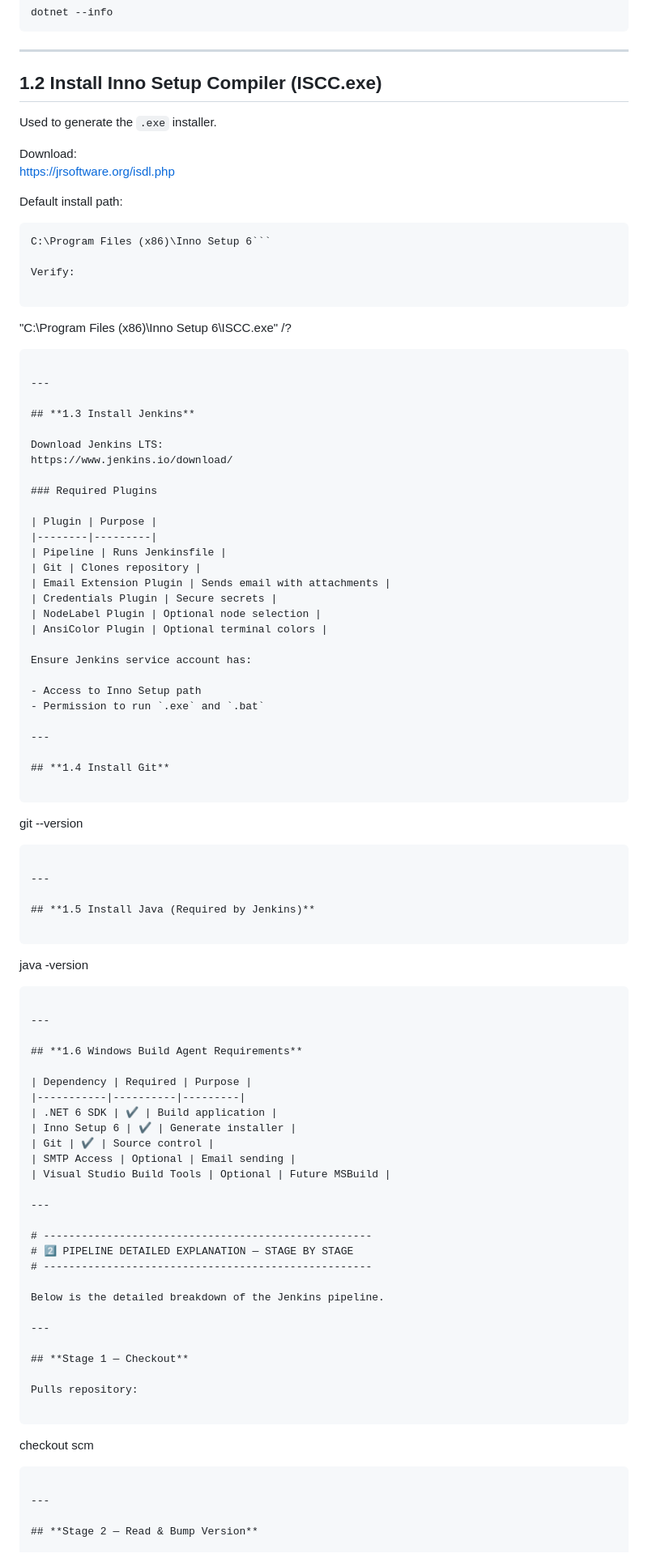
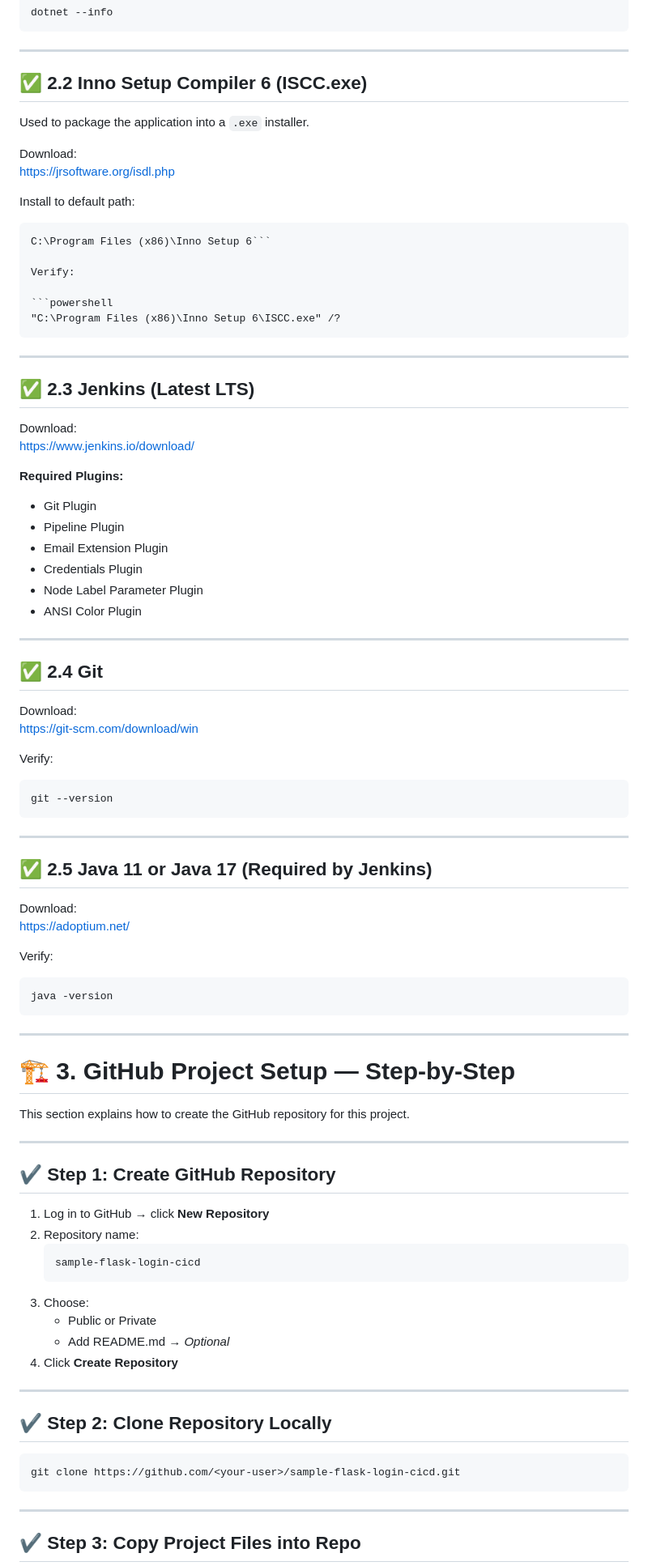
Before and after one commit to cicd-pipeline-automation/csharp-jenkins-cicd-pipeline, a Markdown page: README.md, the part around one of its changes. Shown at 81% size. Rendered like a GitHub page.

````diff
--- a/README.md
+++ b/README.md
@@ -77,94 +38,93 @@ dotnet --info
 
 ---
 
-## **1.2 Install Inno Setup Compiler (ISCC.exe)**
-
-Used to generate the `.exe` installer.
+## ✅ **2.2 Inno Setup Compiler 6 (ISCC.exe)**
+Used to package the application into a `.exe` installer.
 
 Download:
 https://jrsoftware.org/isdl.php
 
-Default install path:
+Install to default path:
 
 ```
 C:\Program Files (x86)\Inno Setup 6```
 
 Verify:
 
-```
+```powershell
 "C:\Program Files (x86)\Inno Setup 6\ISCC.exe" /?
 ```
 
 ---
 
-## **1.3 Install Jenkins**
+## ✅ **2.3 Jenkins (Latest LTS)**
 
-Download Jenkins LTS:
+Download:
 https://www.jenkins.io/download/
 
-### Required Plugins
-
-| Plugin | Purpose |
-|--------|---------|
-| Pipeline | Runs Jenkinsfile |
-| Git | Clones repository |
-| Email Extension Plugin | Sends email with attachments |
-| Credentials Plugin | Secure secrets |
-| NodeLabel Plugin | Optional node selection |
-| AnsiColor Plugin | Optional terminal colors |
-
-Ensure Jenkins service account has:
-
-- Access to Inno Setup path
-- Permission to run `.exe` and `.bat`
+**Required Plugins:**
+- Git Plugin
+- Pipeline Plugin
+- Email Extension Plugin
+- Credentials Plugin
+- Node Label Parameter Plugin
+- ANSI Color Plugin
 
 ---
 
-## **1.4 Install Git**
+## ✅ **2.4 Git**
 
-```
+Download:
+https://git-scm.com/download/win
+
+Verify:
+
+```bash
 git --version
 ```
 
 ---
 
-## **1.5 Install Java (Required by Jenkins)**
+## ✅ **2.5 Java 11 or Java 17 (Required by Jenkins)**
 
-```
+Download:
+https://adoptium.net/
+
+Verify:
+
+```bash
 java -version
 ```
 
 ---
 
-## **1.6 Windows Build Agent Requirements**
+# 🏗️ **3. GitHub Project Setup — Step-by-Step**
 
-| Dependency | Required | Purpose |
-|-----------|----------|---------|
-| .NET 6 SDK | ✔ | Build application |
-| Inno Setup 6 | ✔ | Generate installer |
-| Git | ✔ | Source control |
-| SMTP Access | Optional | Email sending |
-| Visual Studio Build Tools | Optional | Future MSBuild |
+This section explains how to create the GitHub repository for this project.
 
 ---
 
-# ----------------------------------------------------
-# 2️⃣ PIPELINE DETAILED EXPLANATION — STAGE BY STAGE
-# ----------------------------------------------------
+## ✔️ **Step 1: Create GitHub Repository**
 
-Below is the detailed breakdown of the Jenkins pipeline.
+1. Log in to GitHub → click **New Repository**
+2. Repository name:
+   ```
+   sample-flask-login-cicd
+   ```
+3. Choose:
+   - Public or Private
+   - Add README.md → *Optional*
+4. Click **Create Repository**
 
 ---
 
-## **Stage 1 — Checkout**
+## ✔️ **Step 2: Clone Repository Locally**
 
-Pulls repository:
-
-```
-checkout scm
+```bash
+git clone https://github.com/<your-user>/sample-flask-login-cicd.git
 ```
 
 ---
 
-## **Stage 2 — Read & Bump Version**
+## ✔️ **Step 3: Copy Project Files into Repo**
 
````
Also changed, not shown: other parts of README.md (+256 -211 lines).
